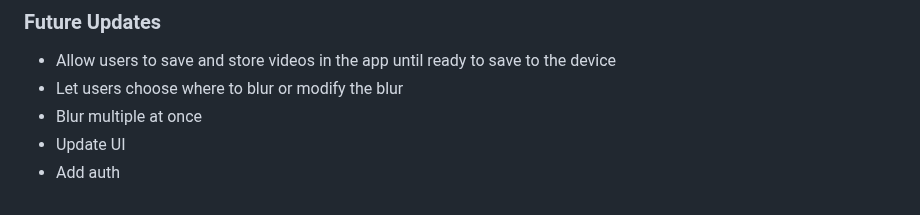
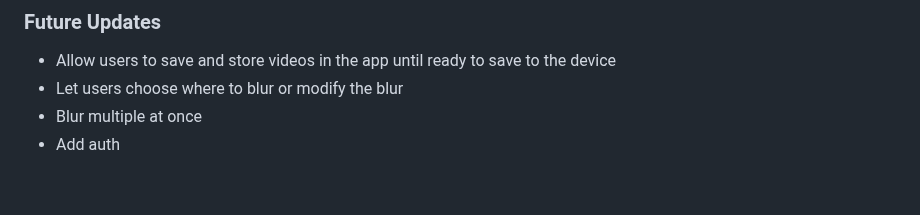
Before and after one commit to MitchBrenner/logoless-app, a Markdown page: README.md, the part around the change. Rendered like a GitHub page.

```diff
--- a/README.md
+++ b/README.md
@@ -137,5 +137,4 @@ The result is a smoother, more predictable video upload experience for the user.
 - Allow users to save and store videos in the app until ready to save to the device
 - Let users choose where to blur or modify the blur
 - Blur multiple at once
-- Update UI
 - Add auth
```
